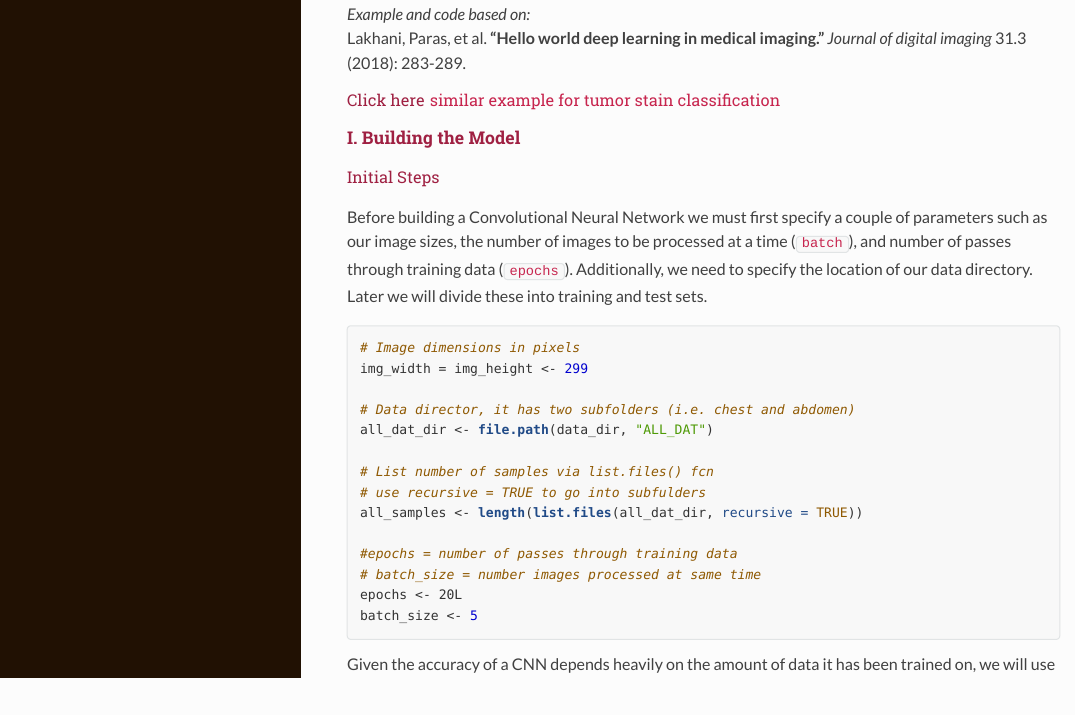
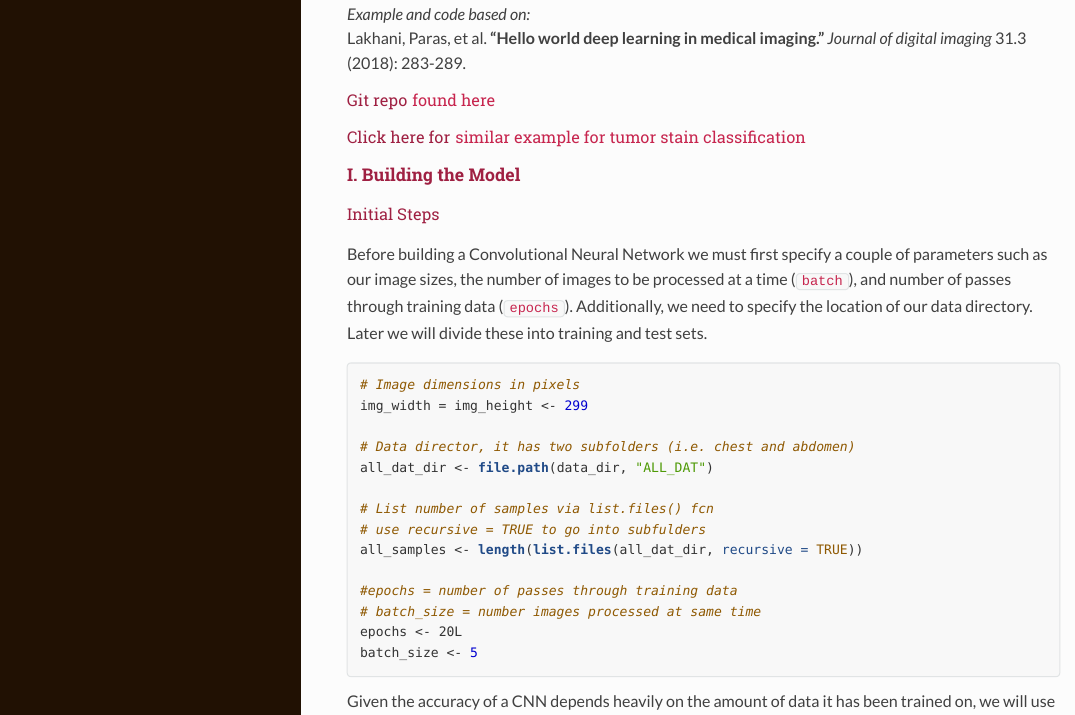
Before and after one commit to ecoronado92/Medical_Img_Computer_Vision, an R Markdown document (chest-abdomen-xrays/chst-abdominal-ex.Rmd): the page in a window 1100 px wide, from 140 px down. The pictures show the output file chest-abdomen-xrays/chst-abdominal-ex.html that the author committed with the source, opened offline; long lines of code are wrapped.

Commit message:
update git repo info

```diff
--- a/chest-abdomen-xrays/chst-abdominal-ex.Rmd
+++ b/chest-abdomen-xrays/chst-abdominal-ex.Rmd
@@ -30,7 +30,9 @@ extract_imgs(data_dir, zip_file) # Helper script
  _Example and code based on:_
  Lakhani, Paras, et al. **"Hello world deep learning in medical imaging."** _Journal of digital imaging_ 31.3 (2018): 283-289.
 
-#### Click here [similar example for tumor stain classification](https://ecoronado92.github.io/portfolio/invasive-carcinoma-ex.html)
+#### Git repo [found here](https://github.com/ecoronado92/Medical_Img_Computer_Vision)
+#### Click here for [similar example for tumor stain classification](https://ecoronado92.github.io/portfolio/invasive-carcinoma-ex.html)
+
 
 ### I. Building the Model
 
```
Also changed, not shown: chest-abdomen-xrays/chst-abdominal-ex.html.
